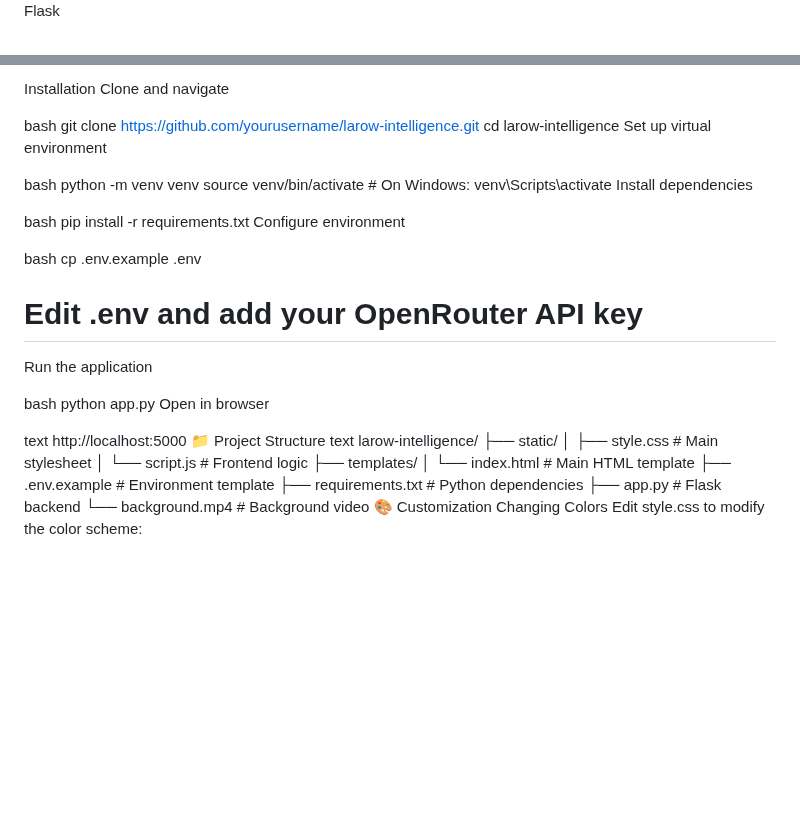
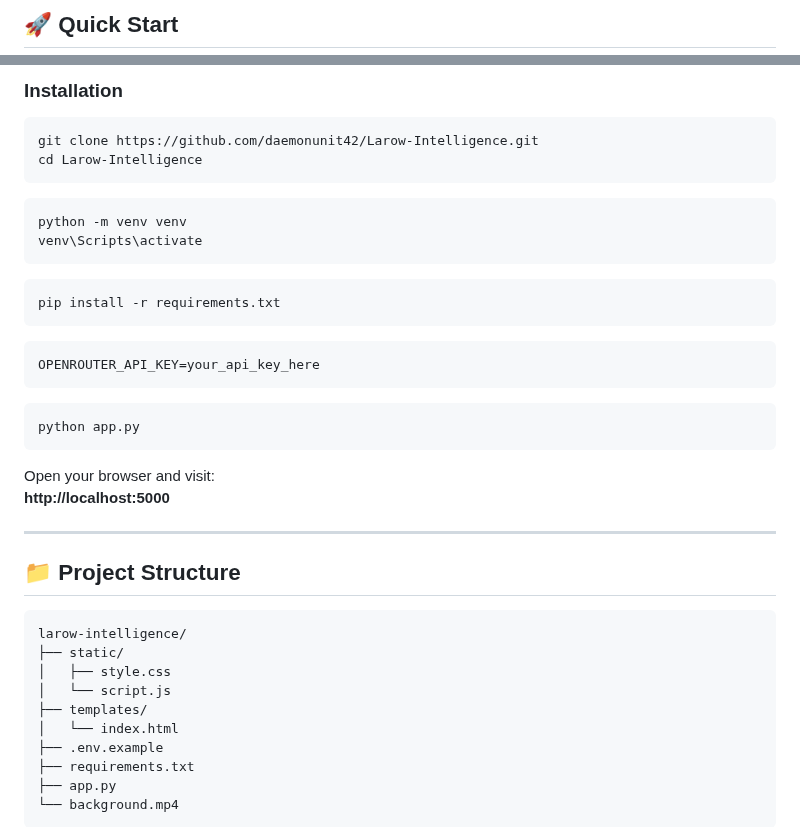
Before and after one commit to daemonunit42/Larow-Intelligence, a Markdown page: README.md, 2 parts joined by grey strips. GitHub-like rendering; blank space fills up the shorter version.

```diff
--- a/README.md
+++ b/README.md
@@ -31,3 +42,3 @@ Python 3.8+
 
-Flask
+<h2>🚀 Quick Start</h2>
 
@@ -35,45 +51,42 @@ OpenRouter API key
 
-Installation
-Clone and navigate
+<h3>Installation</h3>
 
-bash
-git clone https://github.com/yourusername/larow-intelligence.git
-cd larow-intelligence
-Set up virtual environment
+<pre><code>git clone https://github.com/daemonunit42/Larow-Intelligence.git
+cd Larow-Intelligence
+</code></pre>
 
-bash
-python -m venv venv
-source venv/bin/activate  # On Windows: venv\Scripts\activate
-Install dependencies
+<pre><code>python -m venv venv
+venv\Scripts\activate
+</code></pre>
 
-bash
-pip install -r requirements.txt
-Configure environment
+<pre><code>pip install -r requirements.txt
+</code></pre>
 
-bash
-cp .env.example .env
-# Edit .env and add your OpenRouter API key
-Run the application
+<pre><code>OPENROUTER_API_KEY=your_api_key_here
+</code></pre>
 
-bash
-python app.py
-Open in browser
+<pre><code>python app.py
+</code></pre>
 
-text
-http://localhost:5000
-📁 Project Structure
-text
-larow-intelligence/
+<p>
+  Open your browser and visit:
+  <br>
+  <strong>http://localhost:5000</strong>
+</p>
+
+<hr>
+
+<h2>📁 Project Structure</h2>
+
+<pre><code>larow-intelligence/
 ├── static/
-│   ├── style.css      # Main stylesheet
-│   └── script.js      # Frontend logic
+│   ├── style.css
+│   └── script.js
 ├── templates/
-│   └── index.html     # Main HTML template
-├── .env.example       # Environment template
-├── requirements.txt   # Python dependencies
-├── app.py            # Flask backend
-└── background.mp4    # Background video
-🎨 Customization
-Changing Colors
-Edit style.css to modify the color scheme:
+│   └── index.html
+├── .env.example
+├── requirements.txt
+├── app.py
+└── background.mp4
+</code></pre>
 
```
Also changed, not shown: other parts of README.md (+98 -78 lines).
